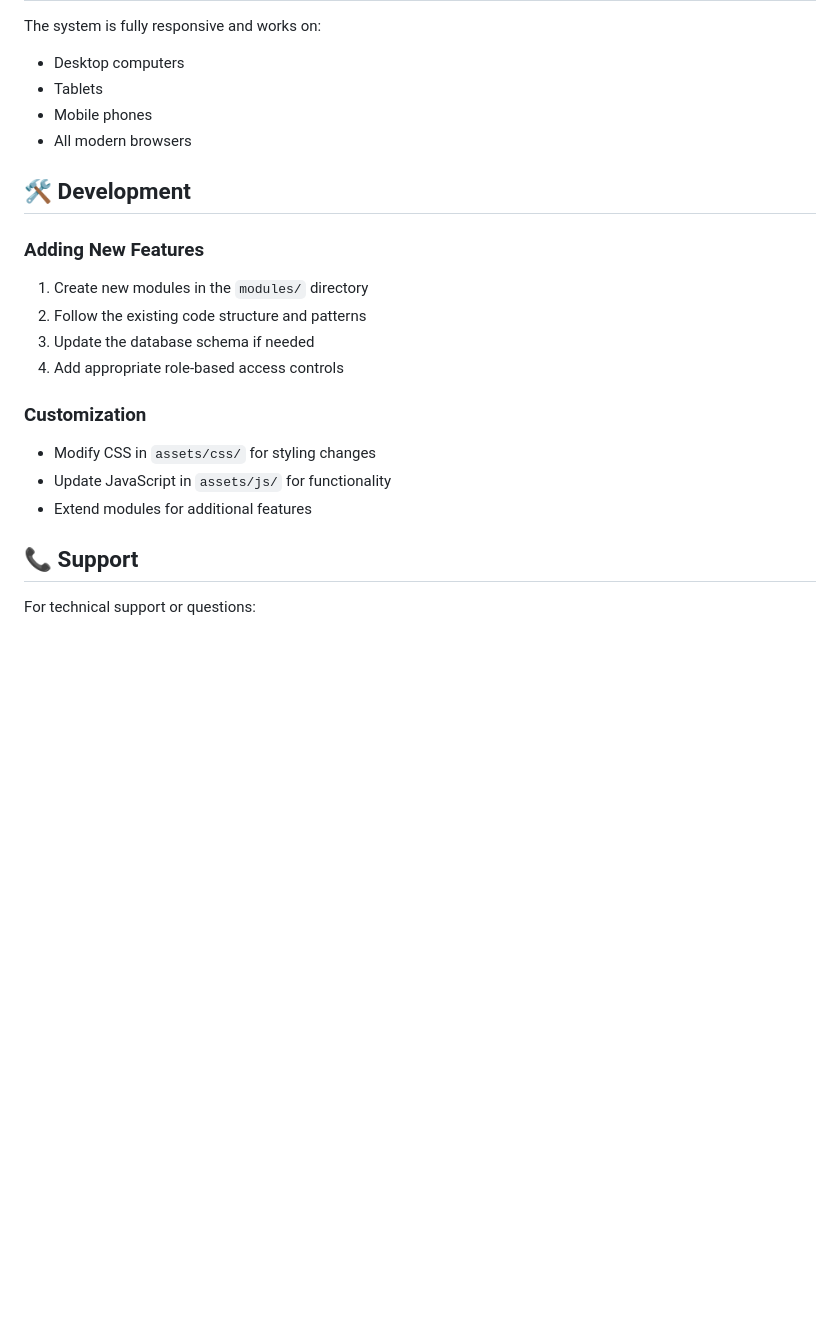
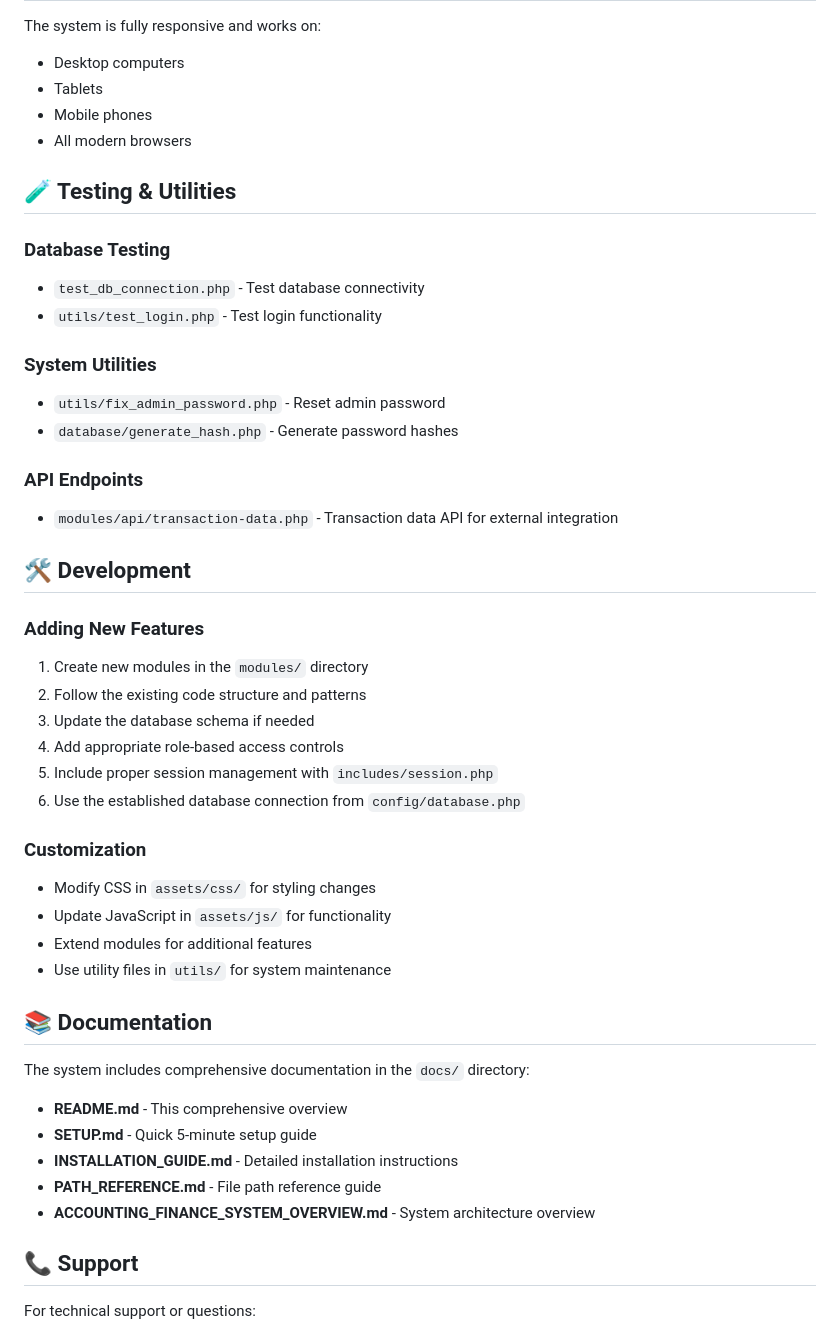
Before and after one commit to Leap0920/Accounting-and-finance, a Markdown page: docs/README.md, the part around the change printed below. Drawn GitHub-style; blank space fills up the shorter version.

```diff
--- a/docs/README.md
+++ b/docs/README.md
@@ -211,6 +281,19 @@ The system is fully responsive and works on:
 - Mobile phones
 - All modern browsers
 
+## 🧪 Testing & Utilities
+
+### Database Testing
+- `test_db_connection.php` - Test database connectivity
+- `utils/test_login.php` - Test login functionality
+
+### System Utilities
+- `utils/fix_admin_password.php` - Reset admin password
+- `database/generate_hash.php` - Generate password hashes
+
+### API Endpoints
+- `modules/api/transaction-data.php` - Transaction data API for external integration
+
 ## 🛠️ Development
 
 ### Adding New Features
@@ -218,11 +301,24 @@ The system is fully responsive and works on:
 2. Follow the existing code structure and patterns
 3. Update the database schema if needed
 4. Add appropriate role-based access controls
+5. Include proper session management with `includes/session.php`
+6. Use the established database connection from `config/database.php`
 
 ### Customization
 - Modify CSS in `assets/css/` for styling changes
 - Update JavaScript in `assets/js/` for functionality
 - Extend modules for additional features
+- Use utility files in `utils/` for system maintenance
+
+## 📚 Documentation
+
+The system includes comprehensive documentation in the `docs/` directory:
+
+- **README.md** - This comprehensive overview
+- **SETUP.md** - Quick 5-minute setup guide
+- **INSTALLATION_GUIDE.md** - Detailed installation instructions
+- **PATH_REFERENCE.md** - File path reference guide
+- **ACCOUNTING_FINANCE_SYSTEM_OVERVIEW.md** - System architecture overview
 
 ## 📞 Support
 
```
Also changed, not shown: other parts of docs/README.md (+114 -44 lines).
